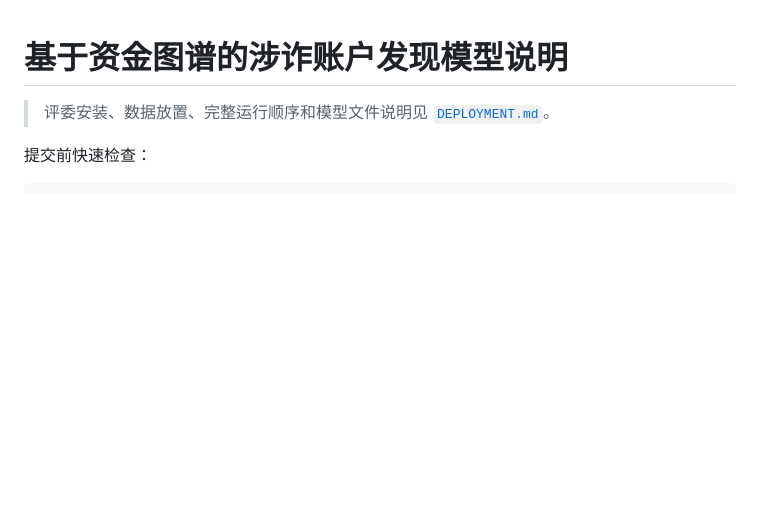
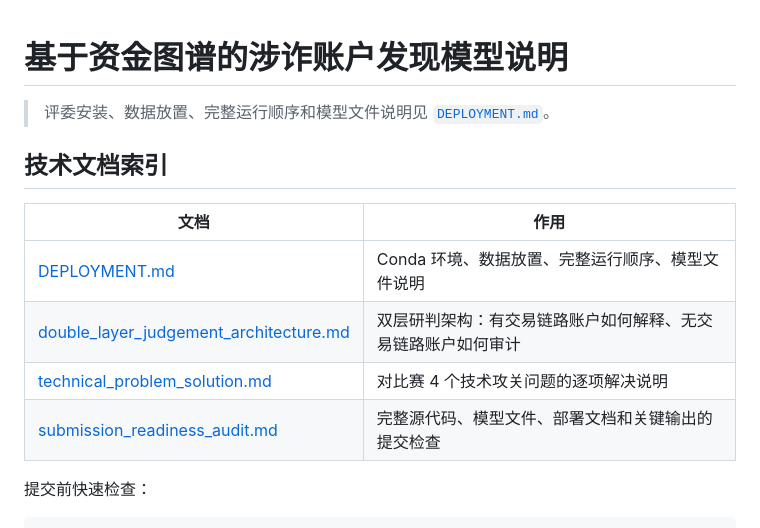
Before and after one commit to ooooorrange-ship-it/fintech-pipeline, a Markdown page: readme.md, the part around the change. Rendered like a GitHub page; blank space fills up the shorter version.

Commit message:
更新README技术文档索引

```diff
--- a/readme.md
+++ b/readme.md
@@ -1,6 +1,15 @@
 # 基于资金图谱的涉诈账户发现模型说明
 
 > 评委安装、数据放置、完整运行顺序和模型文件说明见 [`DEPLOYMENT.md`](DEPLOYMENT.md)。
+
+## 技术文档索引
+
+| 文档 | 作用 |
+|---|---|
+| [DEPLOYMENT.md](/Users/orange/Documents/study/金融科技大赛/DEPLOYMENT.md) | Conda 环境、数据放置、完整运行顺序、模型文件说明 |
+| [double_layer_judgement_architecture.md](/Users/orange/Documents/study/金融科技大赛/docs/double_layer_judgement_architecture.md) | 双层研判架构：有交易链路账户如何解释、无交易链路账户如何审计 |
+| [technical_problem_solution.md](/Users/orange/Documents/study/金融科技大赛/docs/technical_problem_solution.md) | 对比赛 4 个技术攻关问题的逐项解决说明 |
+| [submission_readiness_audit.md](/Users/orange/Documents/study/金融科技大赛/docs/submission_readiness_audit.md) | 完整源代码、模型文件、部署文档和关键输出的提交检查 |
 
 提交前快速检查：
 
```
